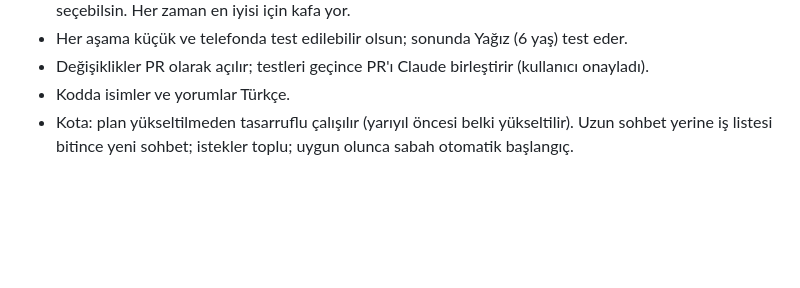
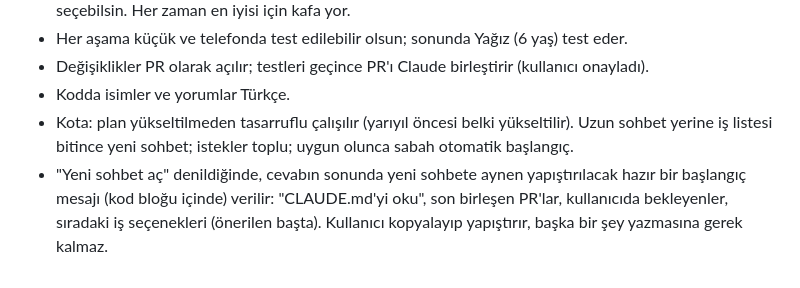
Before and after one commit to 8y9khd2gr8-svg/first, a Markdown page: CLAUDE.md, the part around the change. Rendered like a GitHub page; blank space fills up the shorter version.

Commit message:
Çalışma kuralı: yeni sohbet önerilince hazır başlangıç mesajı (#47)
Claude-Session: https://claude.ai/code/session_01D9MkbugPtzKHk7EvRc3P65

Co-authored-by: Claude <noreply@anthropic.com>

```diff
--- a/CLAUDE.md
+++ b/CLAUDE.md
@@ -175,3 +175,6 @@ Teknoloji: Phaser 3 + TypeScript + Vite, GitHub Pages ile yayın. İleride Capac
 - Kodda isimler ve yorumlar Türkçe.
 - Kota: plan yükseltilmeden tasarruflu çalışılır (yarıyıl öncesi belki yükseltilir). Uzun sohbet
   yerine iş listesi bitince yeni sohbet; istekler toplu; uygun olunca sabah otomatik başlangıç.
+- "Yeni sohbet aç" denildiğinde, cevabın sonunda yeni sohbete aynen yapıştırılacak hazır bir başlangıç mesajı
+  (kod bloğu içinde) verilir: "CLAUDE.md'yi oku", son birleşen PR'lar, kullanıcıda bekleyenler, sıradaki iş
+  seçenekleri (önerilen başta). Kullanıcı kopyalayıp yapıştırır, başka bir şey yazmasına gerek kalmaz.
```
